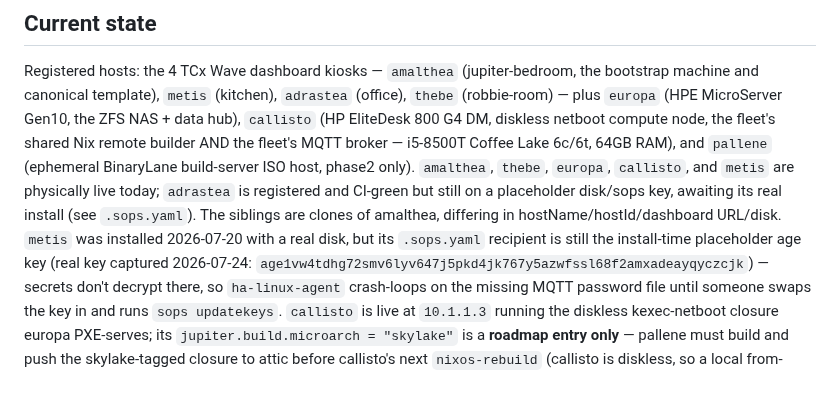
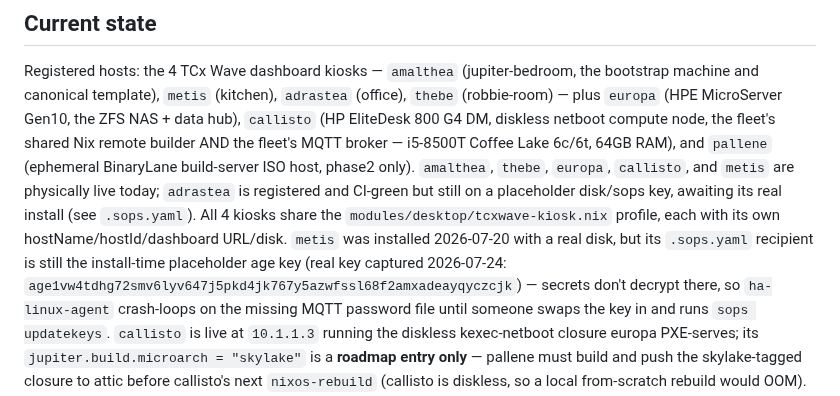
Before and after one commit to belikh/jupiter-os, a Markdown page: CLAUDE.md, the part around the change. Rendered like a GitHub page.

```diff
--- a/CLAUDE.md
+++ b/CLAUDE.md
@@ -19,10 +19,11 @@ the fleet's MQTT broker — i5-8500T Coffee Lake 6c/6t, 64GB RAM), and
 `pallene` (ephemeral BinaryLane build-server ISO host, phase2 only).
 `amalthea`, `thebe`, `europa`, `callisto`, and `metis` are physically live
 today; `adrastea` is registered and CI-green but still on a placeholder
-disk/sops key, awaiting its real install (see `.sops.yaml`). The siblings
-are clones of amalthea, differing in hostName/hostId/dashboard URL/disk.
-`metis` was installed 2026-07-20 with a real disk, but its `.sops.yaml`
-recipient is still the install-time placeholder age key (real key captured
+disk/sops key, awaiting its real install (see `.sops.yaml`). All 4 kiosks
+share the `modules/desktop/tcxwave-kiosk.nix` profile, each with its own
+hostName/hostId/dashboard URL/disk. `metis` was installed 2026-07-20 with a
+real disk, but its `.sops.yaml` recipient is still the install-time
+placeholder age key (real key captured
 2026-07-24: `age1vw4tdhg72smv6lyv647j5pkd4jk767y5azwfssl68f2amxadeayqyczcjk`)
 — secrets don't decrypt there, so `ha-linux-agent` crash-loops on the
 missing MQTT password file until someone swaps the key in and runs `sops
```
Also changed, not shown: README.md (+10 -9 lines).
